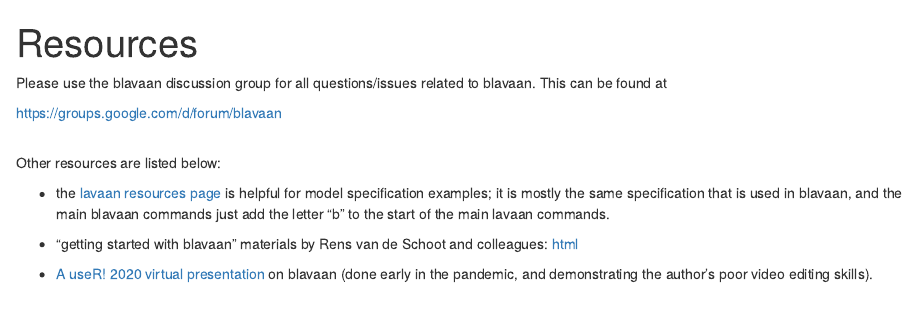
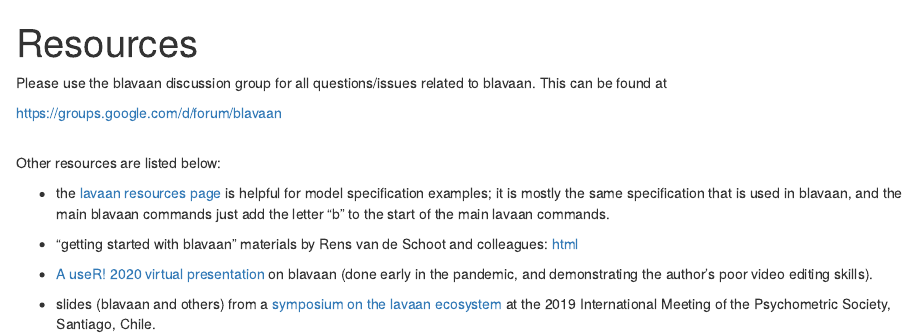
Before and after one commit to ecmerkle/blavaan, an R Markdown document (vignettes/resources.Rmd): the page in a window 1100 px wide, from its top. Rendered offline with R 4.5, knitr and Pandoc, with nearby package versions.

Commit message:
update resources

```diff
--- a/vignettes/resources.Rmd
+++ b/vignettes/resources.Rmd
@@ -13,3 +13,5 @@
 - "getting started with blavaan" materials by Rens van de Schoot and colleagues: <a href="https://www.rensvandeschoot.com/tutorials/blavaan-how-to-get-started/">html</a>
 
 - <a href="https://www.youtube.com/watch?v=zWA43-6taNA">A useR! 2020 virtual presentation</a> on blavaan (done early in the pandemic, and demonstrating the author's poor video editing skills).
+
+- slides (blavaan and others) from a <a href="https://osf.io/bcy78/">symposium on the lavaan ecosystem</a> at the 2019 International Meeting of the Psychometric Society, Santiago, Chile.
```
